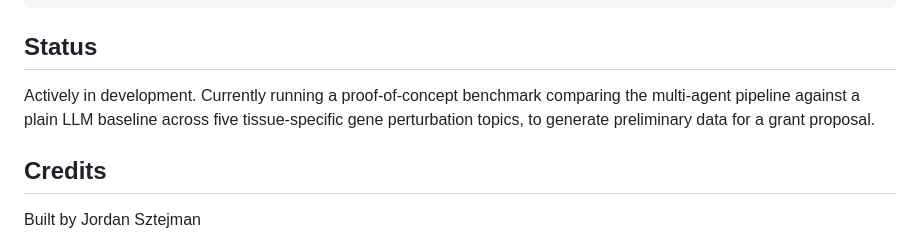
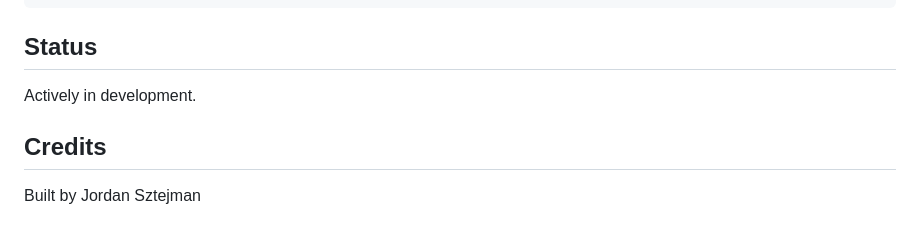
Before and after one commit to Jordan5342/Drosophilia-Assistant, a Markdown page: README.md, the part around the change. GitHub-like rendering.

Commit message:
Simplify Status section in README

```diff
--- a/README.md
+++ b/README.md
@@ -65,7 +65,7 @@ python app.py
 
 ## Status
 
-Actively in development. Currently running a proof-of-concept benchmark comparing the multi-agent pipeline against a plain LLM baseline across five tissue-specific gene perturbation topics, to generate preliminary data for a grant proposal.
+Actively in development.
 
 ## Credits
 
```
